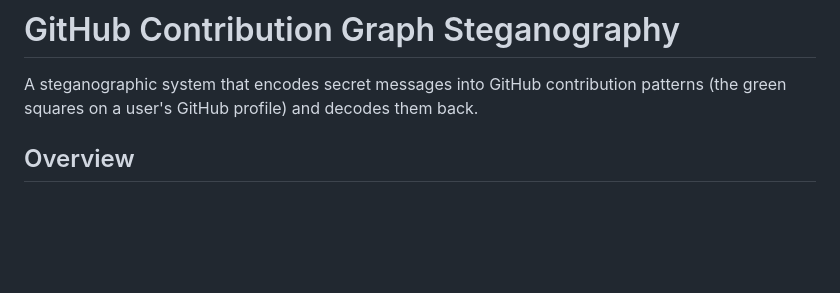
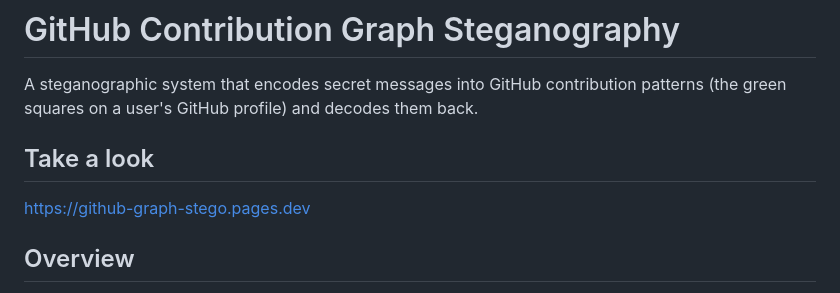
Before and after one commit to Odyhibit/github_graph_stego, a Markdown page: README.md, the part around the change. Rendered like a GitHub page; blank space fills up the shorter version.

Commit message:
Add project demonstration link to README
Added a link to the project demonstration.

```diff
--- a/README.md
+++ b/README.md
@@ -1,6 +1,9 @@
 # GitHub Contribution Graph Steganography
 
 A steganographic system that encodes secret messages into GitHub contribution patterns (the green squares on a user's GitHub profile) and decodes them back.
+
+## Take a look
+https://github-graph-stego.pages.dev
 
 ## Overview
 
```
